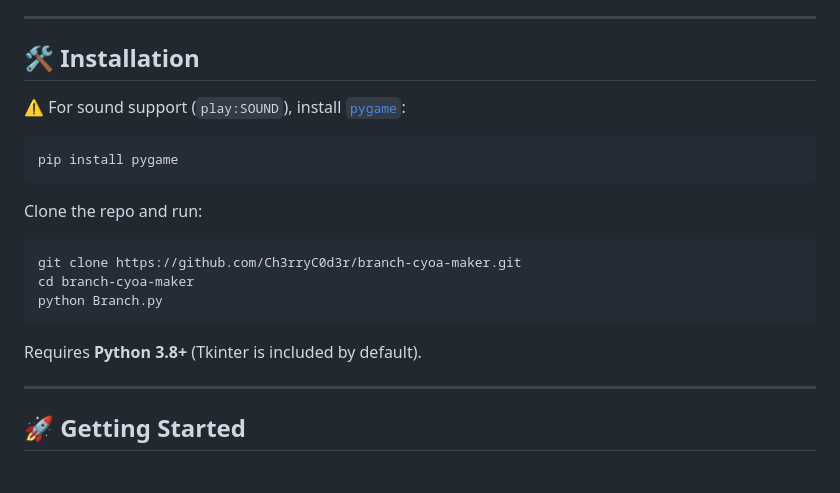
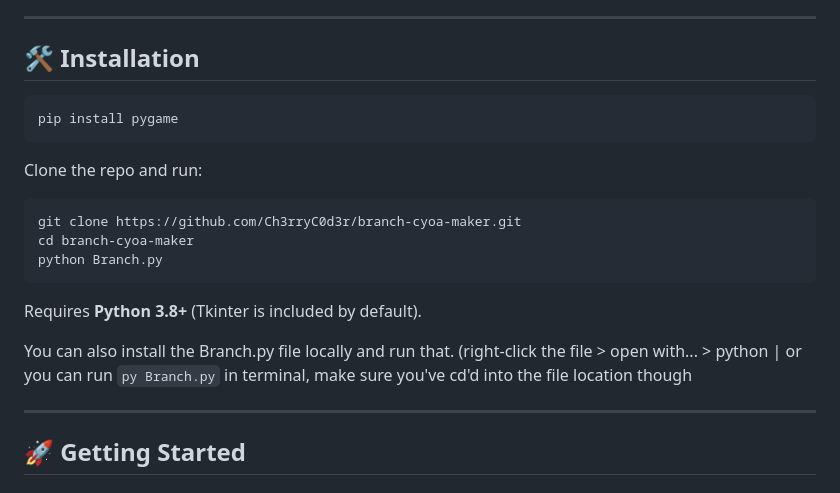
Before and after one commit to Ch3rryC0d3r/branch-cyoa-maker, a Markdown page: README.md, the part around the change. GitHub-like rendering.

````diff
--- a/README.md
+++ b/README.md
@@ -49,8 +49,6 @@ Branch is packed with features to make story creation intuitive and powerful.
 
 ## 🛠️ Installation
 
-⚠️ For sound support (`play:SOUND`), install [`pygame`](https://pypi.org/project/pygame/):
-
 ```bash
 pip install pygame
 ```
@@ -64,6 +62,8 @@ python Branch.py
 ```
 
 Requires **Python 3.8+** (Tkinter is included by default).
+
+You can also install the Branch.py file locally and run that. (right-click the file > open with... > python | or you can run ```py Branch.py``` in terminal, make sure you've cd'd into the file location though
 
 ---
 
````
